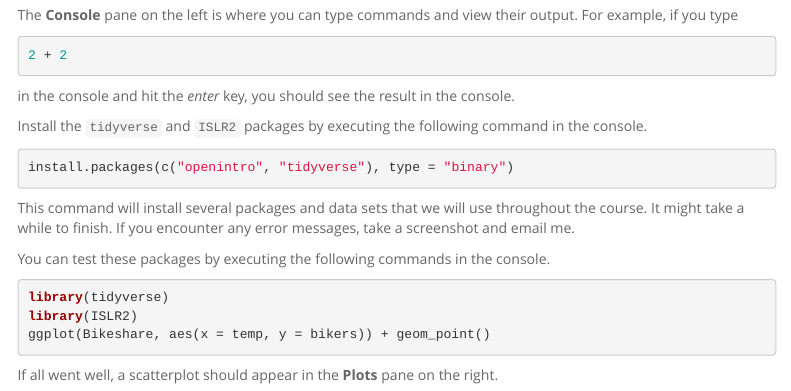
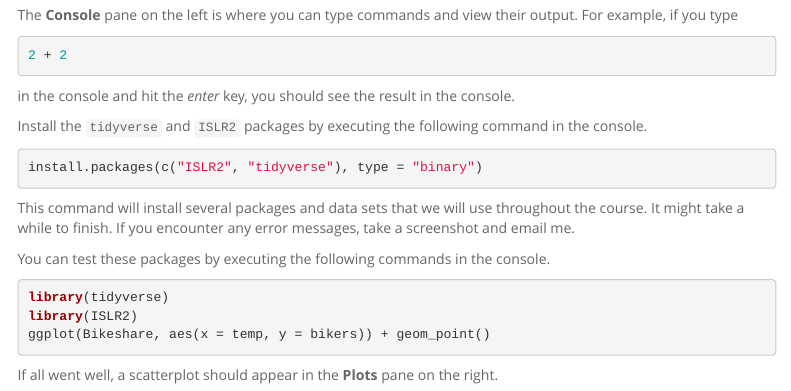
Before and after one commit to djhunter/prob-stat, an R Markdown document (assignments/installRStudio.Rmd): the page in a window 1100 px wide, from 1160 px down. The pictures show the output file assignments/installRStudio.html that the author committed with the source, opened offline; menus at the side of the page are left out.

Commit message:
Fix mistake in installation command

````diff
--- a/assignments/installRStudio.Rmd
+++ b/assignments/installRStudio.Rmd
@@ -51,7 +51,7 @@ in the console and hit the *enter* key, you should see the result in the console
 Install the `tidyverse` and `ISLR2` packages by executing the following command in the console.
 
 ```{r eval=FALSE}
-install.packages(c("openintro", "tidyverse"), type = "binary")
+install.packages(c("ISLR2", "tidyverse"), type = "binary")
 ```
 
 This command will install several packages and data sets that we will use throughout the course. It might take a while to finish. If you encounter any error messages, take a screenshot and email me.
````
Also changed, not shown: assignments/installRStudio.html.
